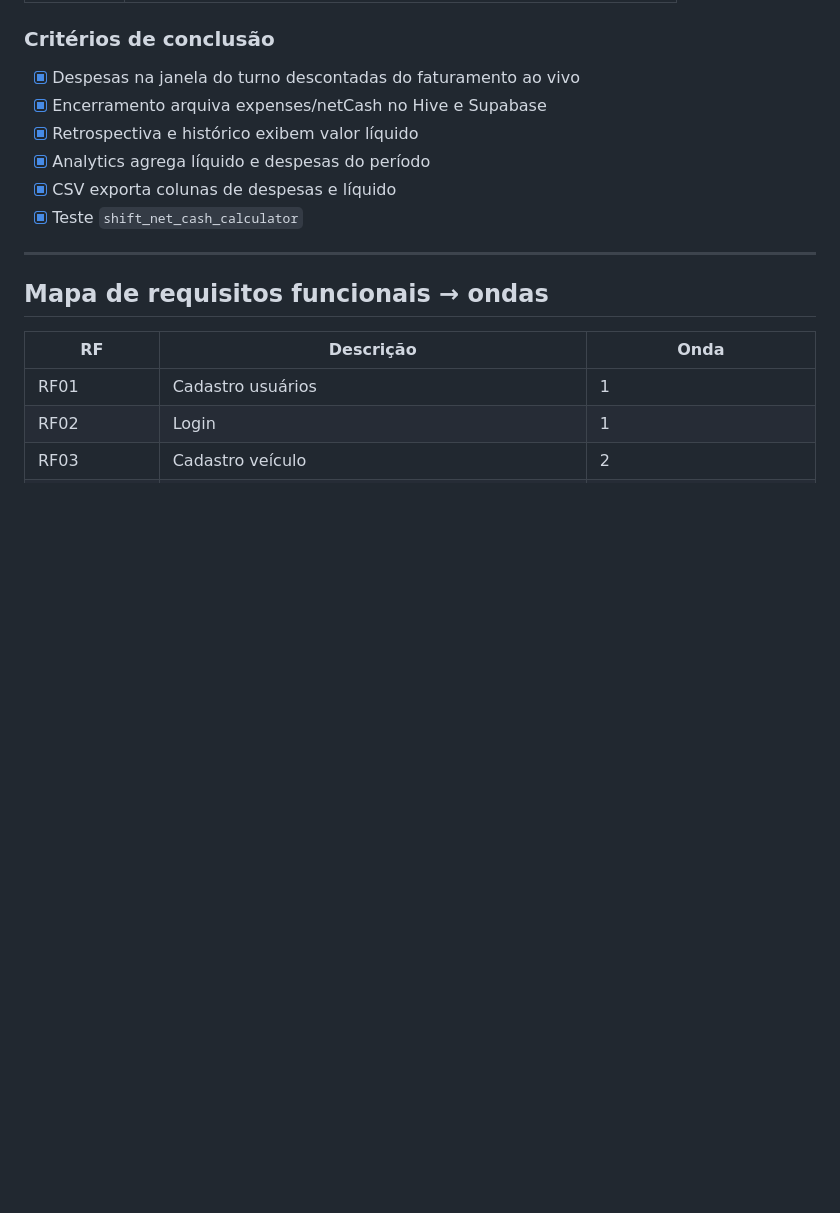
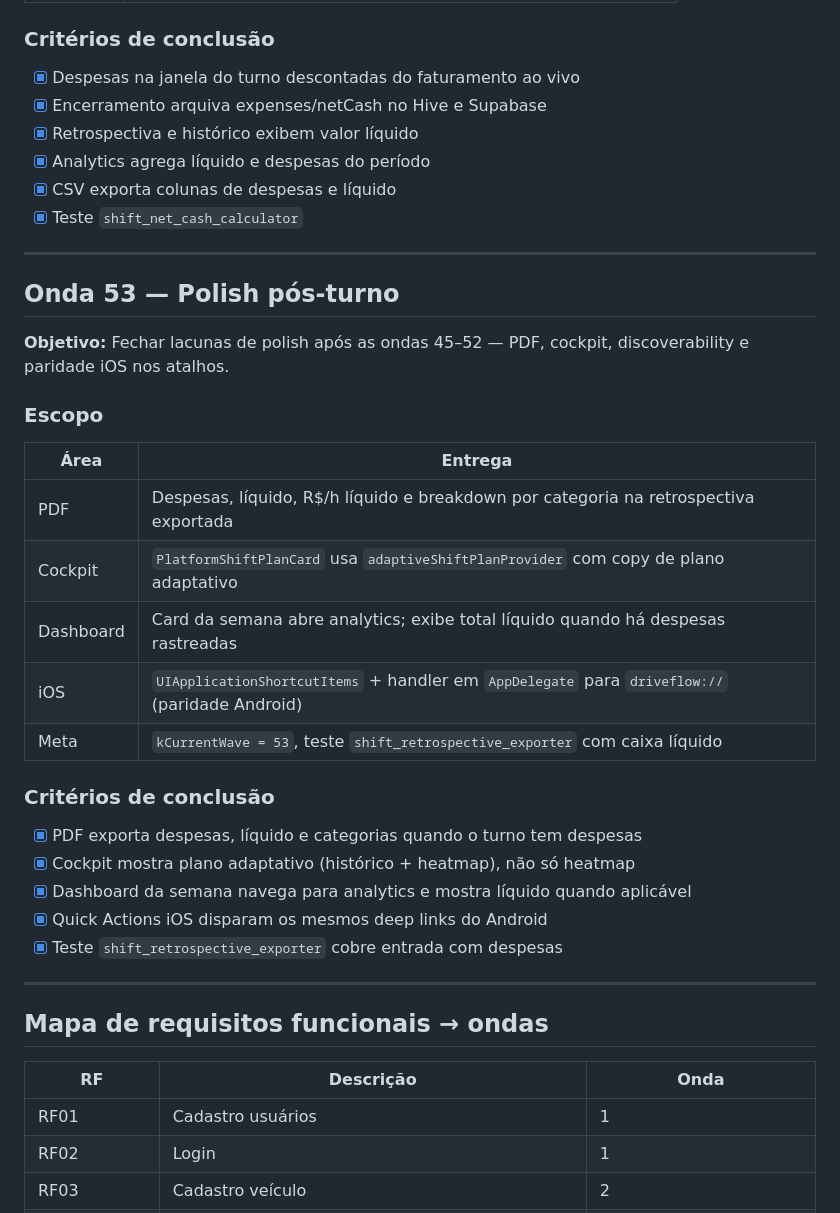
Before and after one commit to solerpedroo/driveflow, a Markdown page: implementation-plan.md, the part around the change. Drawn GitHub-style; blank space fills up the shorter version.

Commit message:
docs: registrar Onda 53 — polish pós-turno
Co-authored-by: Pedro Henrique Contardi Soler <pedrocsoler@hotmail.com>

```diff
--- a/implementation-plan.md
+++ b/implementation-plan.md
@@ -2095,6 +2095,30 @@ Após as ondas 15–34 e refatorações por tela (Início, Ganhos, Despesas, etc
 - [x] Analytics agrega líquido e despesas do período
 - [x] CSV exporta colunas de despesas e líquido
 - [x] Teste `shift_net_cash_calculator`
+
+---
+
+## Onda 53 — Polish pós-turno
+
+**Objetivo:** Fechar lacunas de polish após as ondas 45–52 — PDF, cockpit, discoverability e paridade iOS nos atalhos.
+
+### Escopo
+
+| Área | Entrega |
+|---|---|
+| PDF | Despesas, líquido, R\$/h líquido e breakdown por categoria na retrospectiva exportada |
+| Cockpit | `PlatformShiftPlanCard` usa `adaptiveShiftPlanProvider` com copy de plano adaptativo |
+| Dashboard | Card da semana abre analytics; exibe total líquido quando há despesas rastreadas |
+| iOS | `UIApplicationShortcutItems` + handler em `AppDelegate` para `driveflow://` (paridade Android) |
+| Meta | `kCurrentWave = 53`, teste `shift_retrospective_exporter` com caixa líquido |
+
+### Critérios de conclusão
+
+- [x] PDF exporta despesas, líquido e categorias quando o turno tem despesas
+- [x] Cockpit mostra plano adaptativo (histórico + heatmap), não só heatmap
+- [x] Dashboard da semana navega para analytics e mostra líquido quando aplicável
+- [x] Quick Actions iOS disparam os mesmos deep links do Android
+- [x] Teste `shift_retrospective_exporter` cobre entrada com despesas
 
 ---
 
```
